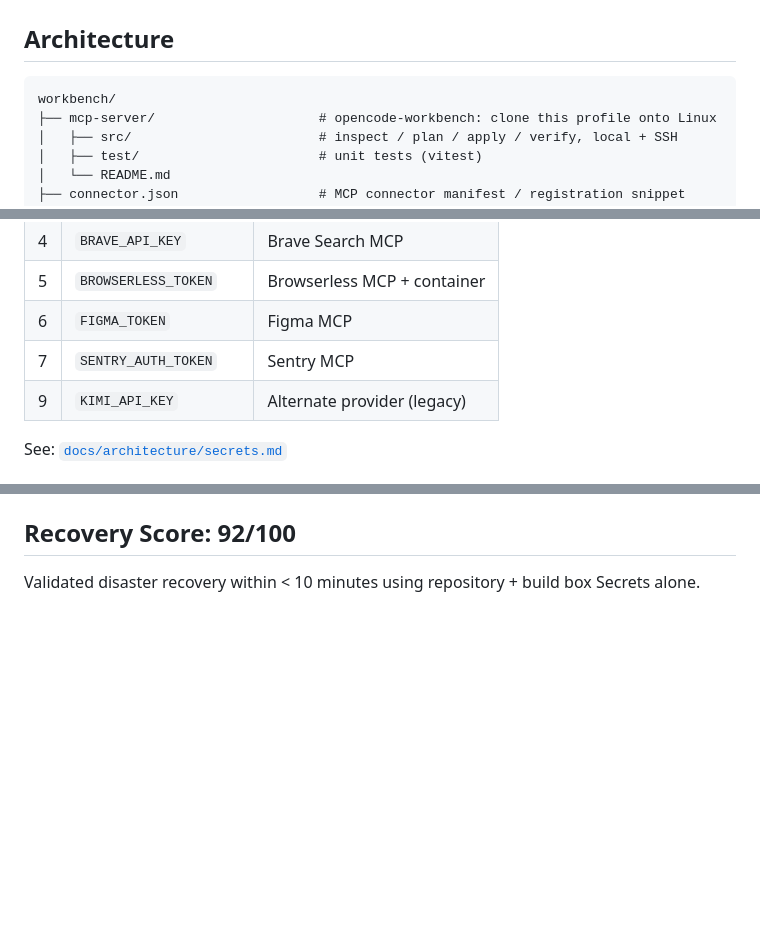
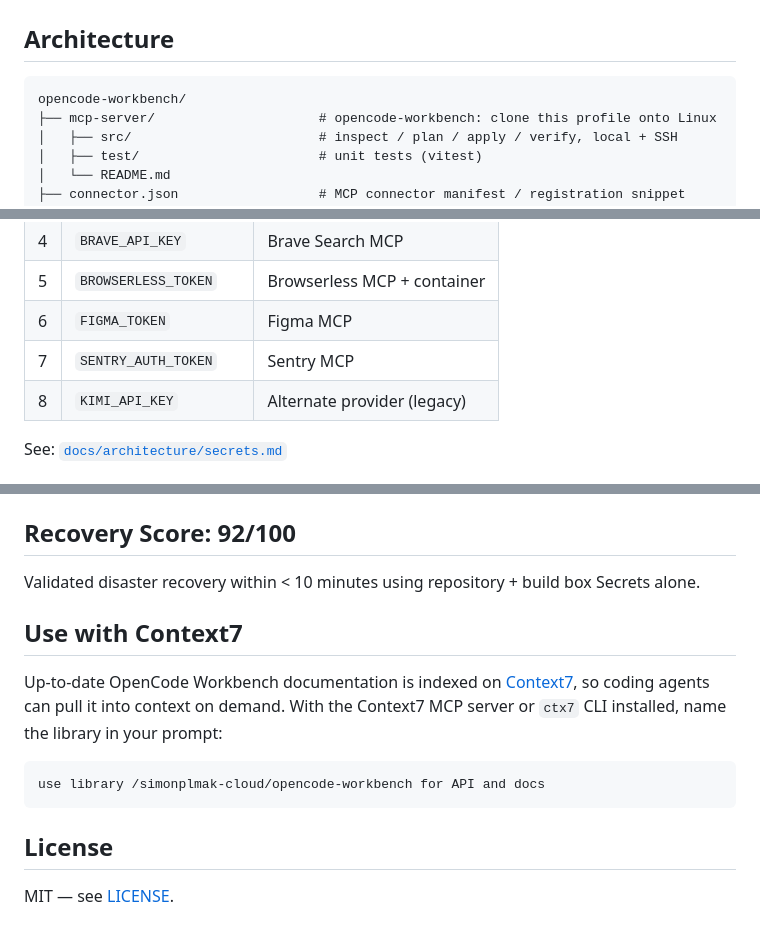
Before and after one commit to simonmak-ascent/opencode-workbench, a Markdown page: README.md, 3 parts joined by grey strips. GitHub-like rendering; blank space fills up the shorter version.

````diff
--- a/README.md
+++ b/README.md
@@ -51,7 +57,7 @@ opencode
 ## Architecture
 
 ```
-workbench/
+opencode-workbench/
 ├── mcp-server/                     # opencode-workbench: clone this profile onto Linux
 │   ├── src/                        # inspect / plan / apply / verify, local + SSH
 │   ├── test/                       # unit tests (vitest)
@@ -176,7 +182,7 @@ All secrets stored in the build box Secrets. Never in repository files.
 | 5 | `BROWSERLESS_TOKEN` | Browserless MCP + container |
 | 6 | `FIGMA_TOKEN` | Figma MCP |
 | 7 | `SENTRY_AUTH_TOKEN` | Sentry MCP |
-| 9 | `KIMI_API_KEY` | Alternate provider (legacy) |
+| 8 | `KIMI_API_KEY` | Alternate provider (legacy) |
 
 See: [`docs/architecture/secrets.md`](docs/architecture/secrets.md)
 
@@ -204,3 +210,15 @@ See: [`docs/architecture/secrets.md`](docs/architecture/secrets.md)
 ## Recovery Score: 92/100
 
 Validated disaster recovery within < 10 minutes using repository + build box Secrets alone.
+
+## Use with Context7
+
+Up-to-date OpenCode Workbench documentation is indexed on [Context7](https://context7.com/simonplmak-cloud/opencode-workbench), so coding agents can pull it into context on demand. With the Context7 MCP server or `ctx7` CLI installed, name the library in your prompt:
+
+```text
+use library /simonplmak-cloud/opencode-workbench for API and docs
+```
+
+## License
+
+MIT — see [LICENSE](LICENSE).
````
Also changed, not shown: other parts of README.md (+7 -1 lines).
